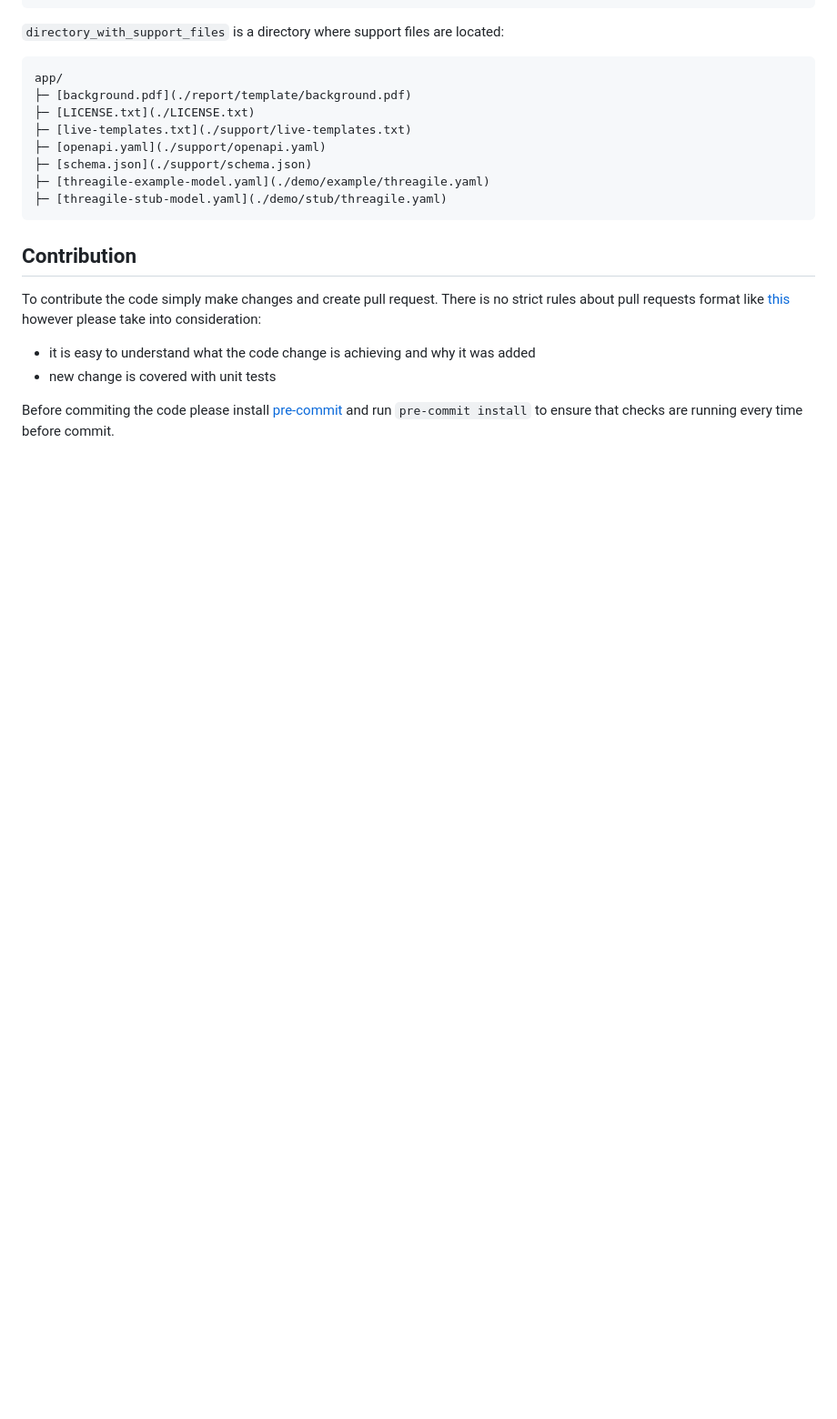
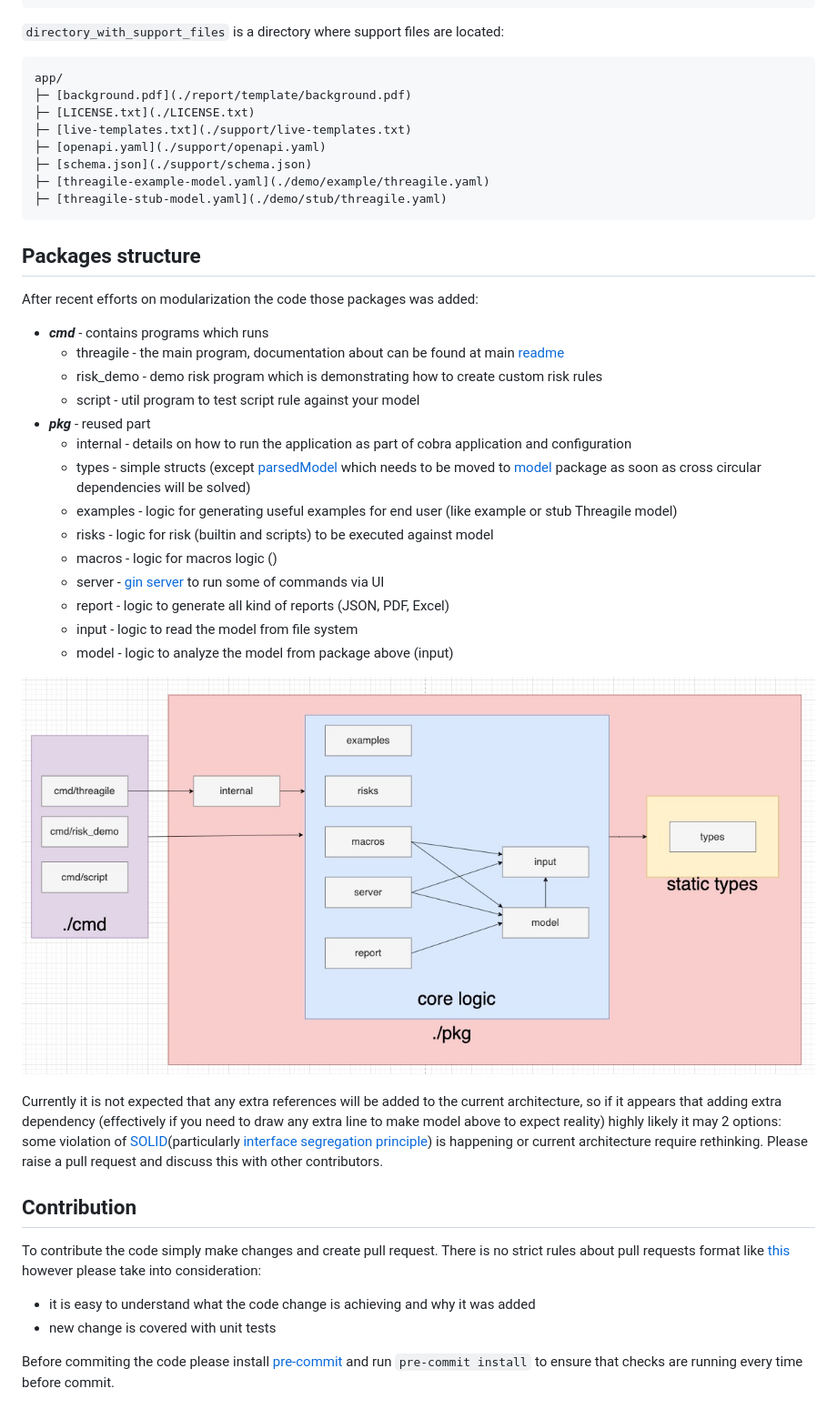
Before and after one commit to Threagile/threagile, a Markdown page: CONTRIBUTING.md, the part around the change. Shown: that part at 91% size. Rendered like a GitHub page; pictures changed too: docs/package-structure.png (added); blank space fills up the shorter version.

Commit message:
Document current packages and ways to contribute into it

````diff
--- a/CONTRIBUTING.md
+++ b/CONTRIBUTING.md
@@ -68,6 +68,30 @@ app/
 ├─ [threagile-stub-model.yaml](./demo/stub/threagile.yaml)
 ```
 
+## Packages structure
+
+After recent efforts on modularization the code those packages was added:
+
+- ***cmd*** - contains programs which runs
+  - threagile - the main program, documentation about can be found at main [readme](./README.md)
+  - risk_demo - demo risk program which is demonstrating how to create custom risk rules
+  - script - util program to test script rule against your model
+- ***pkg*** - reused part
+  - internal - details on how to run the application as part of cobra application and configuration
+  - types - simple structs (except [parsedModel](./pkg/types/model.go) which needs to be moved to [model](./pkg/model) package as soon as cross circular dependencies will be solved)
+  - examples - logic for generating useful examples for end user (like example or stub Threagile model)
+  - risks - logic for risk (builtin and scripts) to be executed against model
+  - macros - logic for macros logic ()
+  - server - [gin server](https://gin-gonic.com/) to run some of commands via UI
+  - report - logic to generate all kind of reports (JSON, PDF, Excel)
+  - input - logic to read the model from file system
+  - model - logic to analyze the model from package above (input)
+
+![package structure](./docs/package-structure.png)
+
+Currently it is not expected that any extra references will be added to the current architecture, so if it appears that adding extra dependency (effectively if you need to draw any extra line to make model above to expect reality) highly likely it may 2 options: some violation of [SOLID](https://en.wikipedia.org/wiki/SOLID)(particularly [interface segregation principle](https://en.wikipedia.org/wiki/Interface_segregation_principle)) is happening or current architecture require rethinking. Please raise a pull request and discuss this with other contributors.
+
+
 ## Contribution
 
 To contribute the code simply make changes and create pull request. There is no strict rules about pull requests format like [this](https://www.pullrequest.com/blog/writing-a-great-pull-request-description/) however please take into consideration:
````
